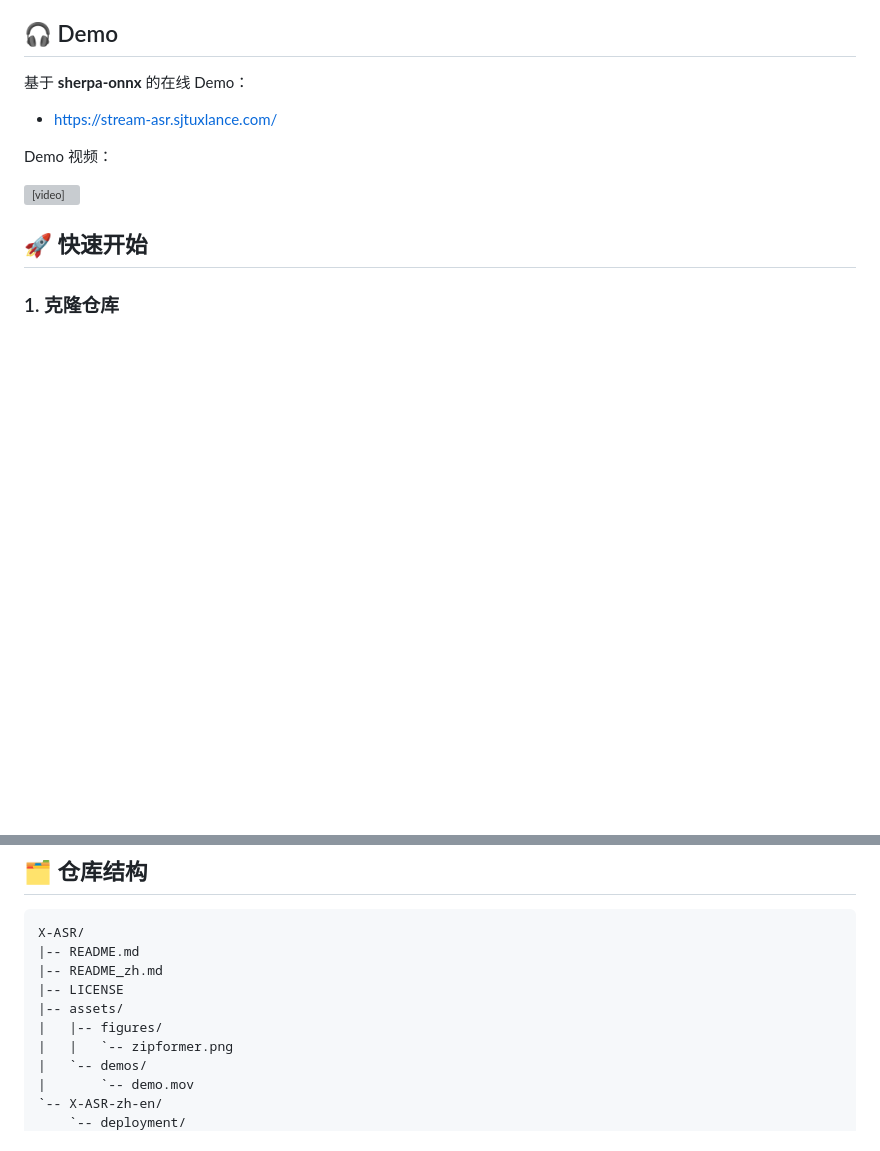
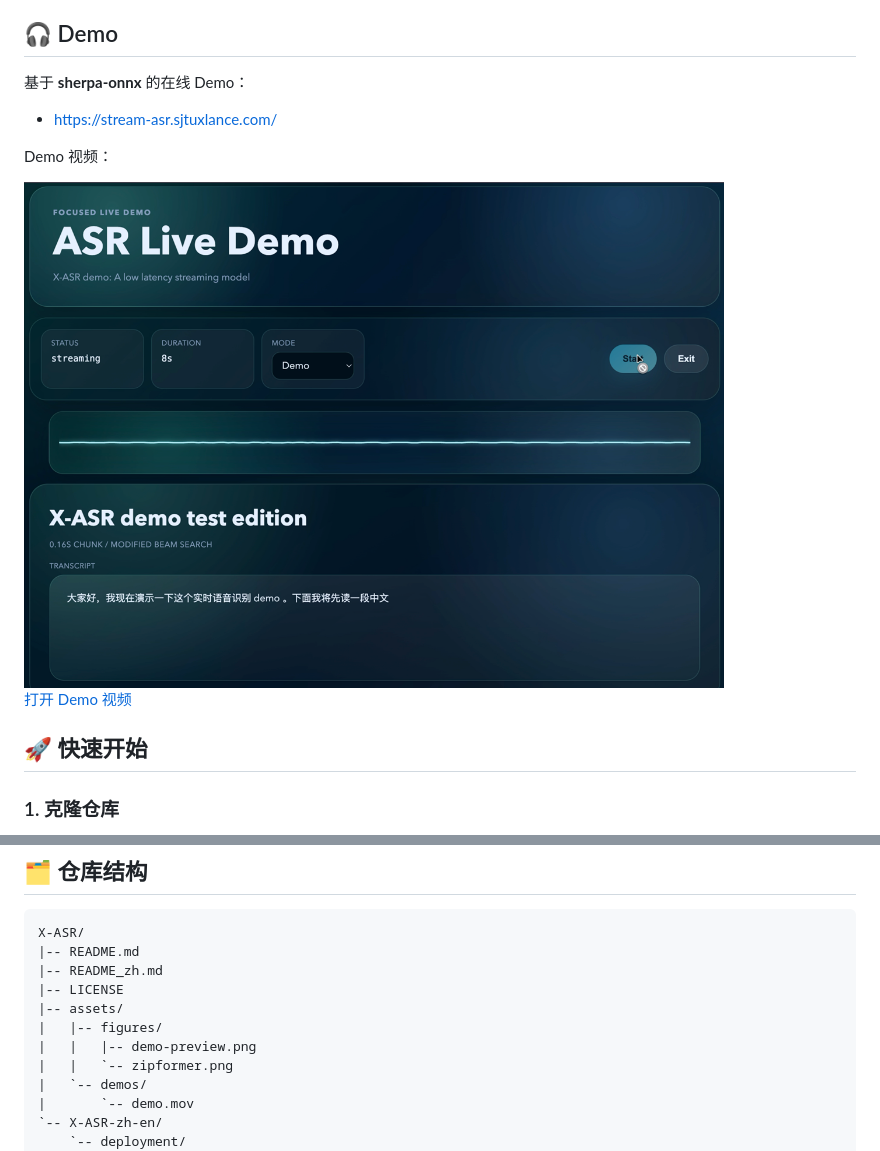
Before and after one commit to Gilgamesh-J/X-ASR, a Markdown page: README_zh.md, 2 parts joined by grey strips. GitHub-like rendering; pictures changed too: assets/figures/demo-preview.png (added); blank space fills up the shorter version; grey boxes are pictures that could not be loaded.

Commit message:
Add visible demo video preview

```diff
--- a/README_zh.md
+++ b/README_zh.md
@@ -165,7 +165,11 @@
 
 Demo 视频：
 
-<video controls width="70%" src="assets/demos/demo.mov"></video>
+<a href="assets/demos/demo.mov">
+  <img src="assets/figures/demo-preview.png" width="700" alt="X-ASR demo video preview">
+</a>
+
+[打开 Demo 视频](assets/demos/demo.mov)
 
 <a id="快速开始"></a>
 
@@ -247,6 +251,7 @@ X-ASR/
 |-- LICENSE
 |-- assets/
 |   |-- figures/
+|   |   |-- demo-preview.png
 |   |   `-- zipformer.png
 |   `-- demos/
 |       `-- demo.mov
```
Also changed, not shown: README.md (+6 -1 lines).
